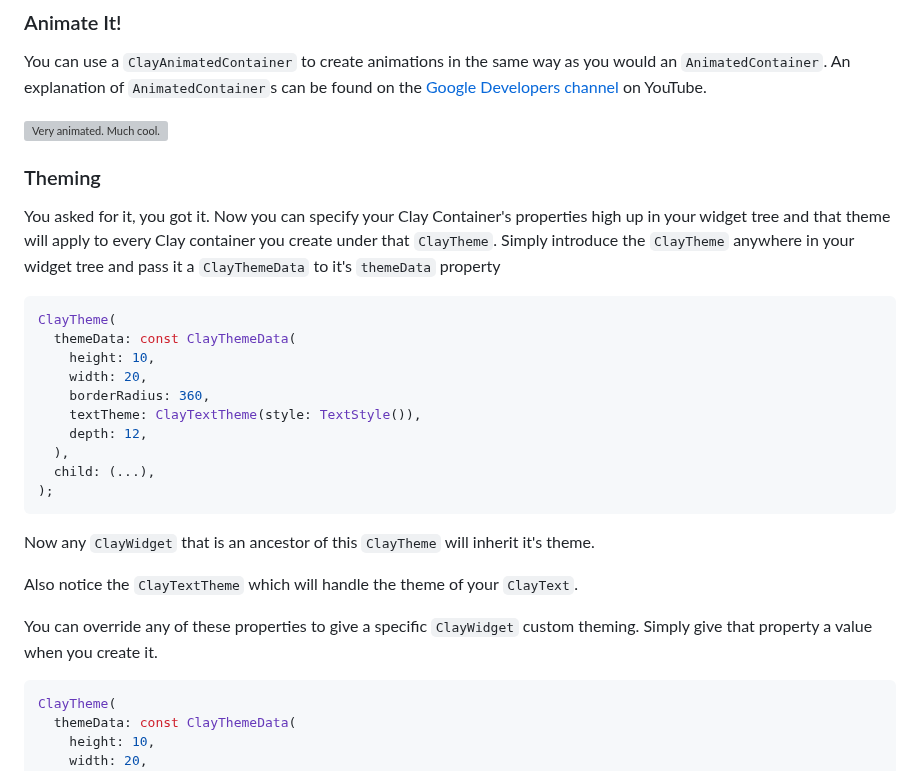
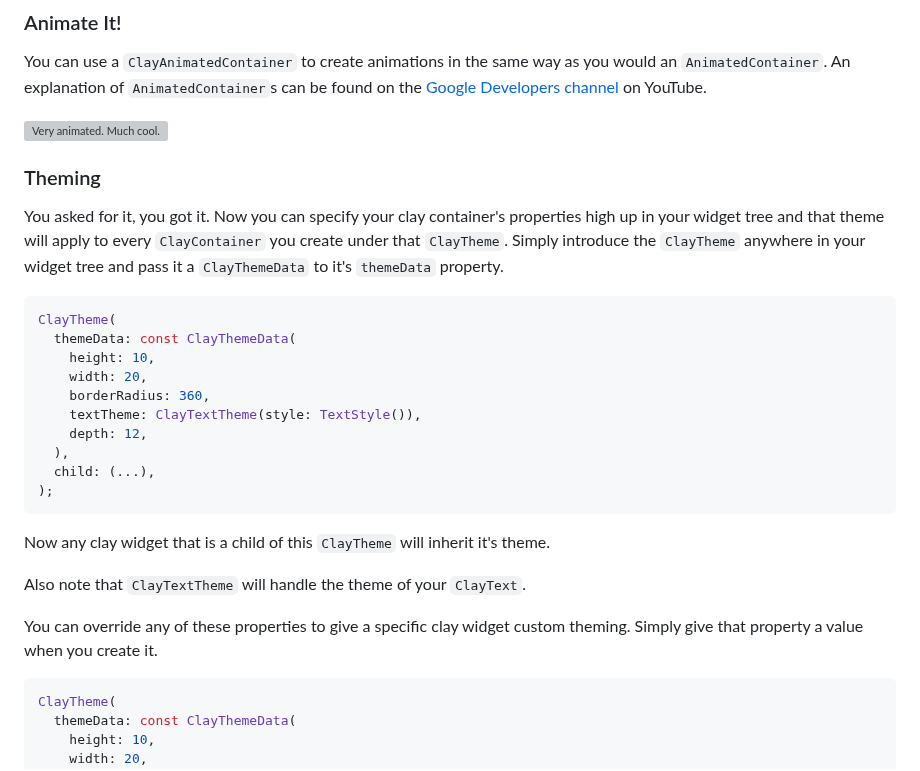
Before and after one commit to MichaelCharles/clay_containers, a Markdown page: README.md, the part around one of its changes. GitHub-like rendering; grey boxes are pictures that could not be loaded.

Commit message:
slight proof reading of readme

````diff
--- a/README.md
+++ b/README.md
@@ -172,11 +172,9 @@ You can use a `ClayAnimatedContainer` to create animations in the same way as yo
 
 ![Very animated. Much cool.](https://res.cloudinary.com/mca62511/image/upload/c_scale,h_300,w_300/v1579847878/animated_rktpdo.gif)
 
-
-
 ### Theming
 
-You asked for it, you got it. Now you can specify your Clay Container's properties high up in your widget tree and that theme will apply to every Clay container you create under that `ClayTheme`. Simply introduce the `ClayTheme` anywhere in your widget tree and pass it a `ClayThemeData` to it's `themeData` property
+You asked for it, you got it. Now you can specify your clay container's properties high up in your widget tree and that theme will apply to every `ClayContainer` you create under that `ClayTheme`. Simply introduce the `ClayTheme` anywhere in your widget tree and pass it a `ClayThemeData` to it's `themeData` property.
 
 ```dart
 ClayTheme(
@@ -191,11 +189,11 @@ ClayTheme(
 );
 ```
 
-Now any `ClayWidget` that is an ancestor of this `ClayTheme` will inherit it's theme.
+Now any clay widget that is a child of this `ClayTheme` will inherit it's theme.
 
-Also notice the `ClayTextTheme` which will handle the theme of your `ClayText`.
+Also note that `ClayTextTheme` will handle the theme of your `ClayText`.
 
-You can override any of these properties to give a specific `ClayWidget` custom theming. Simply give that property a value when you create it.
+You can override any of these properties to give a specific clay widget custom theming. Simply give that property a value when you create it.
 
 ```dart
 ClayTheme(
````
Also changed, not shown: other parts of README.md (+0 -2 lines).
